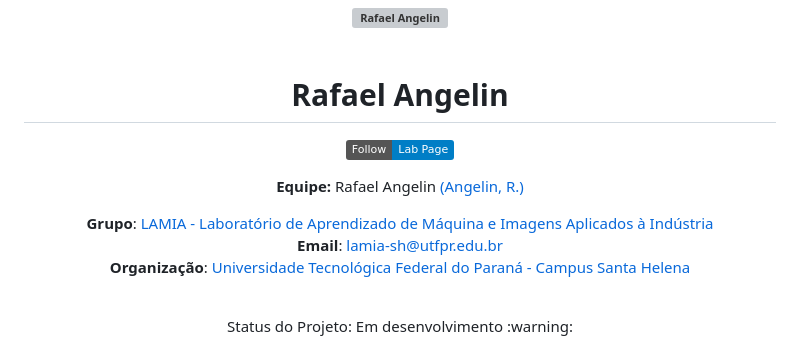
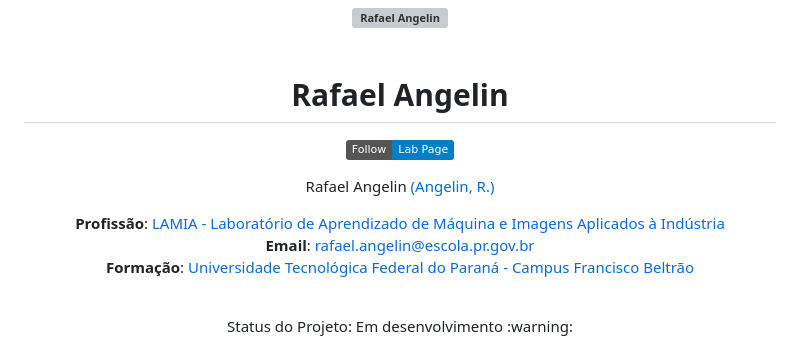
Before and after one commit to RafaAngelin/papoformativo, a Markdown page: README.md, the part around the change. GitHub-like rendering; badges without logos; grey boxes are pictures that could not be loaded.

```diff
--- a/README.md
+++ b/README.md
@@ -13,14 +13,14 @@ Rafael Angelin
 </p>
 
 <p align="center">
-<b>Equipe:</b>
 Rafael Angelin <a href="https://github.com/RafaAngelin" target="_blank">(Angelin, R.)</a>
 </p>
 
 <p align="center">
-<b>Grupo</b>: <a href="https://www.lamia.sh.utfpr.edu.br/" target="_blank">LAMIA - Laboratório de Aprendizado de Máquina e Imagens Aplicados à Indústria </a> <br>
-<b>Email</b>: <a href="mailto:lamia-sh@utfpr.edu.br" target="_blank">lamia-sh@utfpr.edu.br</a> <br>
-<b>Organização</b>: <a href="http://portal.utfpr.edu.br" target="_blank">Universidade Tecnológica Federal do Paraná</a> <a href="http://www.utfpr.edu.br/campus/santahelena" target="_blank"> - Campus Santa Helena</a> <br>
+<b>Profissão</b>: <a href="#" target="_blank">LAMIA - Laboratório de Aprendizado de Máquina e Imagens Aplicados à Indústria </a> <br>
+<b>Email</b>: <a href="mailto:rafael.angelin@escola.pr.gov.br" target="_blank">rafael.angelin@escola.pr.gov.br</a> <br>
+<b>Formação</b>: <a href="http://portal.utfpr.edu.br" target="_blank">Universidade Tecnológica Federal do Paraná</a>
+<a href="https://portal.utfpr.edu.br/campus/franciscobeltrao" target="_blank"> - Campus Francisco Beltrão</a> <br>
 </p>
 
 <p align="center">
```
